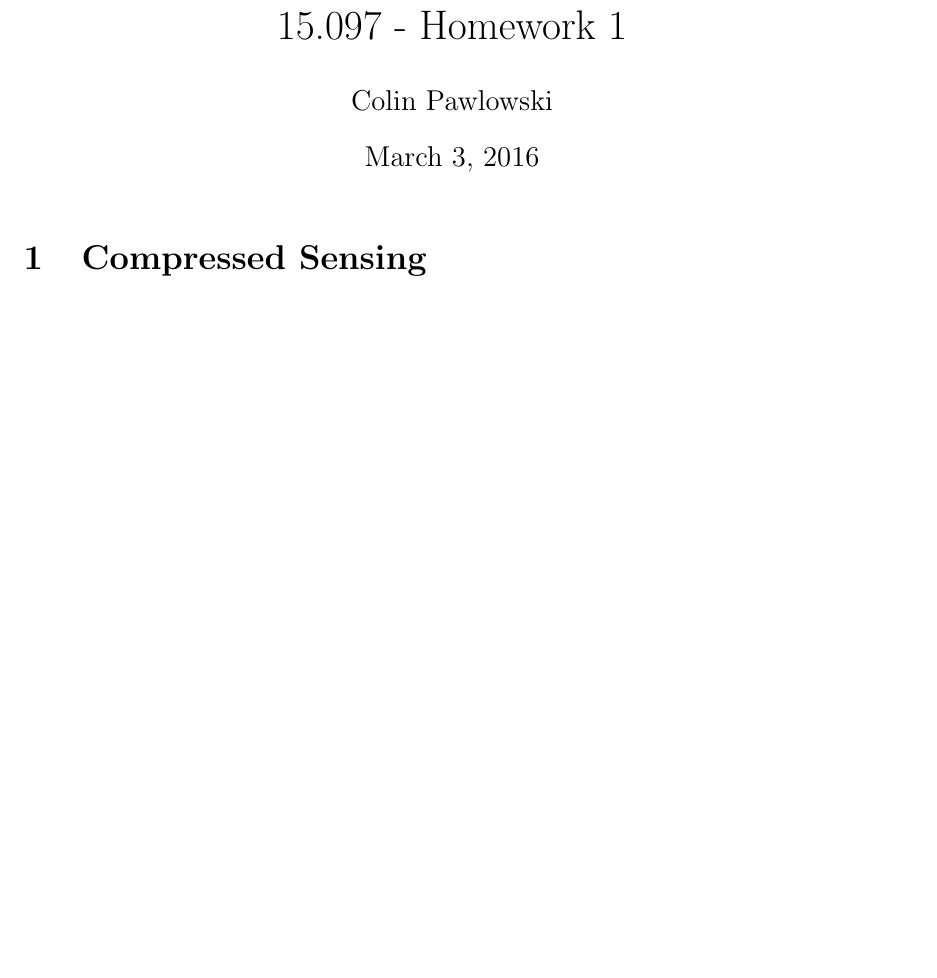
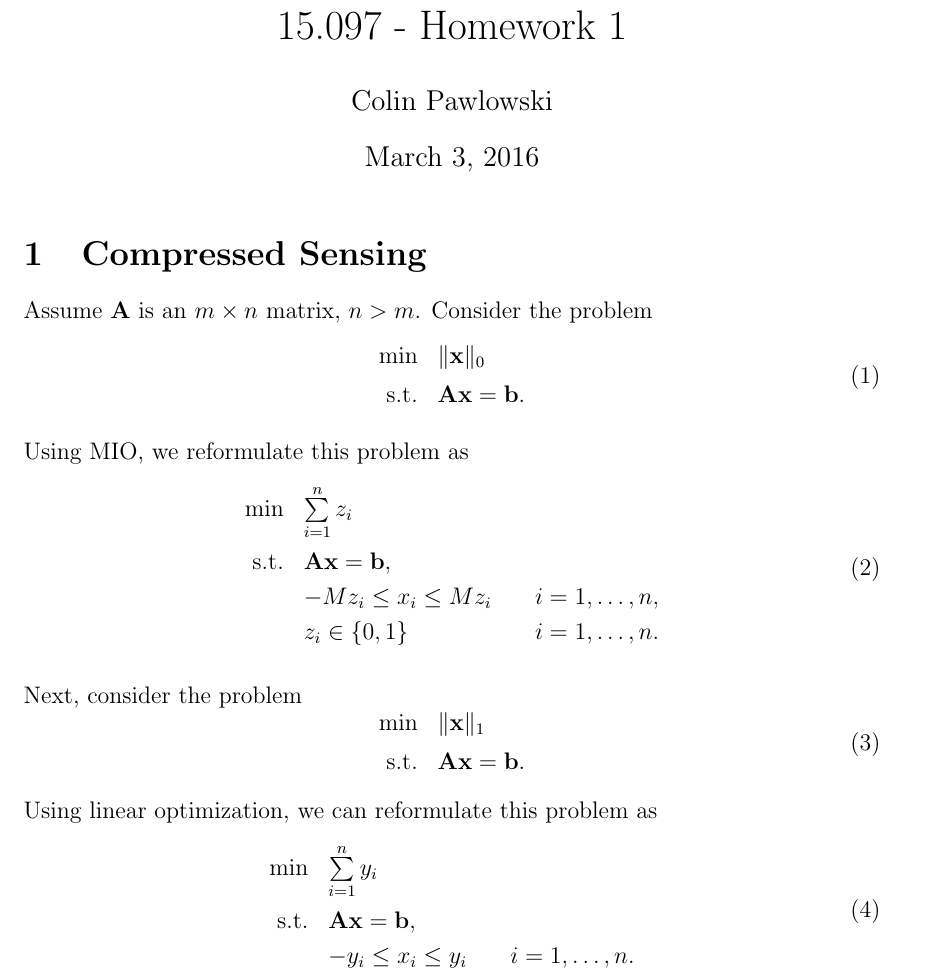
Before and after one commit to colin78/statistical_learning, a LaTeX problem sheet (BestSubset/hw1_writeup.tex): part of page 1 of 3, cut so that both start at the same text, the shorter picture padded with empty space. Compiled offline with pdfLaTeX.

Commit message:
started hw1 compressed sensing writeup

```diff
--- a/BestSubset/hw1_writeup.tex
+++ b/BestSubset/hw1_writeup.tex
@@ -32,8 +32,48 @@
 \maketitle
 
 \section{Compressed Sensing}
+Assume $\M A$ is an $m \times n$ matrix, $n > m$.  Consider the problem
+\begin{equation}
+\begin{array}{rll}
+  \min & \|\M x\|_0 \vspace{5pt}\\
+  \text{s.t.} & \M{Ax = b}.
+\end{array}
+\end{equation}\\
+%
+Using MIO, we reformulate this problem as
+\begin{equation}
+\label{eq1:MIO}
+\begin{array}{rll}
+  \min & \sum \limits_{i=1}^n z_i \vspace{5pt}\\
+  \text{s.t.} & \M{Ax = b},  \vspace{3pt}\\
+  & -Mz_i \le x_i \le Mz_i &~~~i=1,\ldots,n, \vspace{3pt}\\
+  & z_i \in \{0,1\} &~~~i=1,\ldots,n. \vspace{3pt}\\
+\end{array}
+\end{equation}\\
+%
+Next, consider the problem
+\begin{equation}
+\begin{array}{rll}
+  \min & \|\M x\|_1 \vspace{5pt}\\
+  \text{s.t.} & \M{Ax = b}.
+\end{array}
+\end{equation}\\
+%
+Using linear optimization, we can reformulate this problem as
+\begin{equation}
+\label{eq1:LO}
+\begin{array}{rll}
+  \min & \sum \limits_{i=1}^n y_i \vspace{5pt}\\
+  \text{s.t.} & \M{Ax = b},  \vspace{3pt}\\
+  & -y_i \le x_i \le y_i &~~~i=1,\ldots,n. \vspace{3pt}\\
+\end{array}
+\end{equation}\\
+
+
 
 \section{Algorithmic Framework for Regression using MIO}
+
+
 
 \section{First Order Method}
 
```
Also changed, not shown: BestSubset/hw1_writeup.pdf.
